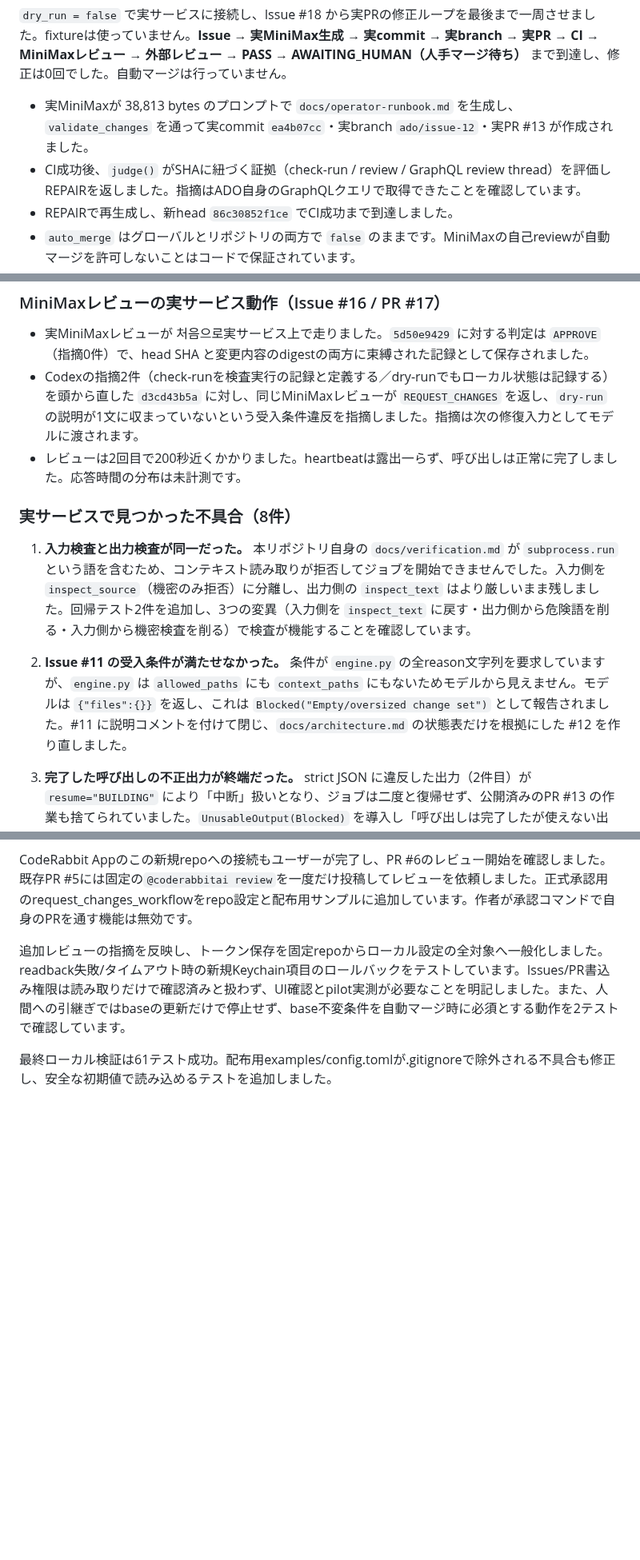
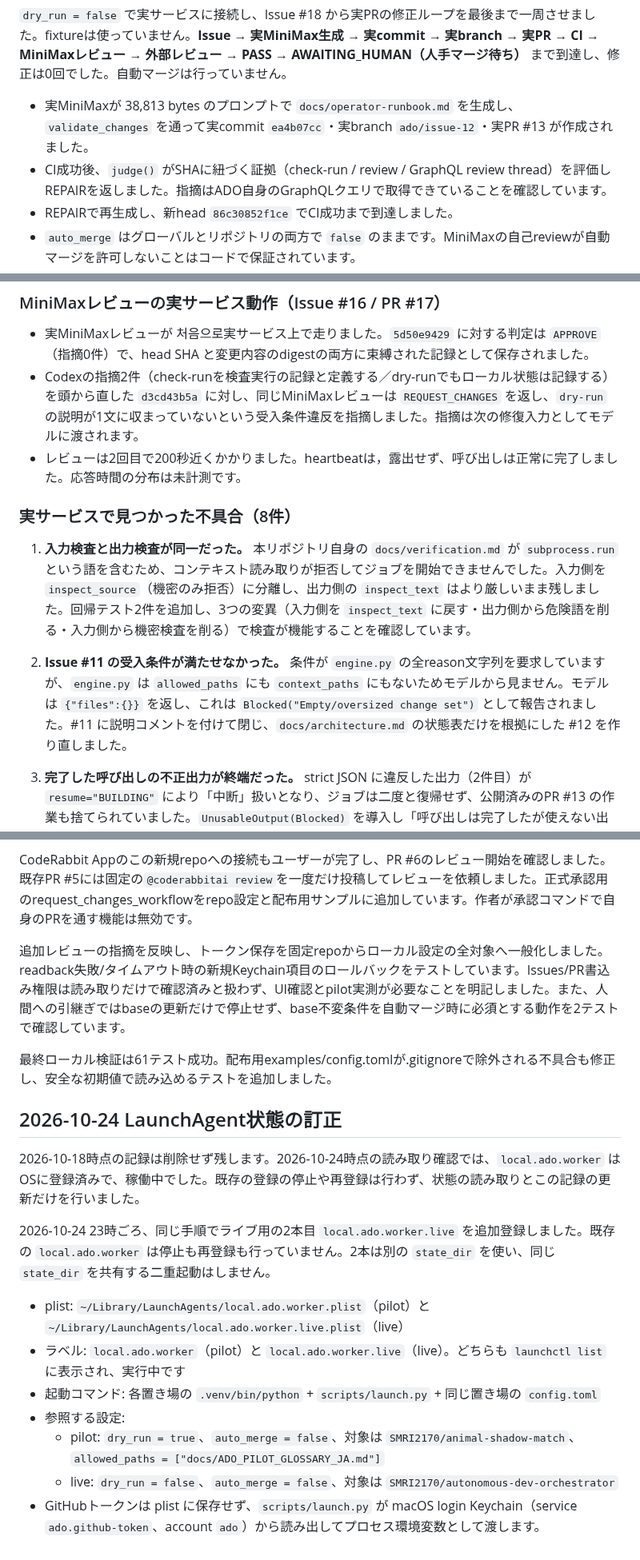
Before and after one commit to SMRI2170/autonomous-dev-orchestrator, a Markdown page: docs/verification.md, 3 parts joined by grey strips. Shown at 80% size. Drawn GitHub-style; blank space fills up the shorter version.

Commit message:
Implement issue #38

```diff
--- a/docs/verification.md
+++ b/docs/verification.md
@@ -7,7 +7,7 @@
 `dry_run = false` で実サービスに接続し、Issue #18 から実PRの修正ループを最後まで一周させました。fixtureは使っていません。**Issue → 実MiniMax生成 → 実commit → 実branch → 実PR → CI → MiniMaxレビュー → 外部レビュー → PASS → AWAITING_HUMAN（人手マージ待ち）** まで到達し、修正は0回でした。自動マージは行っていません。
 
 - 実MiniMaxが 38,813 bytes のプロンプトで `docs/operator-runbook.md` を生成し、`validate_changes` を通って実commit `ea4b07cc`・実branch `ado/issue-12`・実PR #13 が作成されました。
-- CI成功後、`judge()` がSHAに紐づく証拠（check-run / review / GraphQL review thread）を評価しREPAIRを返しました。指摘はADO自身のGraphQLクエリで取得できたことを確認しています。
+- CI成功後、`judge()` がSHAに紐づく証拠（check-run / review / GraphQL review thread）を評価しREPAIRを返しました。指摘はADO自身のGraphQLクエリで取得できていることを確認しています。
 - REPAIRで再生成し、新head `86c30852f1ce` でCI成功まで到達しました。
 - `auto_merge` はグローバルとリポジトリの両方で `false` のままです。MiniMaxの自己reviewが自動マージを許可しないことはコードで保証されています。
 - heartbeatは実MiniMax呼出し中に `worker.json` が48.6秒進み、経過0.1秒でした。
@@ -25,13 +25,13 @@
 ### MiniMaxレビューの実サービス動作（Issue #16 / PR #17）
 
 - 実MiniMaxレビューが 처음으로実サービス上で走りました。`5d50e9429` に対する判定は `APPROVE`（指摘0件）で、head SHA と変更内容のdigestの両方に束縛された記録として保存されました。
-- Codexの指摘2件（check-runを検査実行の記録と定義する／dry-runでもローカル状態は記録する）を頭から直した `d3cd43b5a` に対し、同じMiniMaxレビューが `REQUEST_CHANGES` を返し、`dry-run` の説明が1文に収まっていないという受入条件違反を指摘しました。指摘は次の修復入力としてモデルに渡されます。
-- レビューは2回目で200秒近くかかりました。heartbeatは露出一らず、呼び出しは正常に完了しました。応答時間の分布は未計測です。
+- Codexの指摘2件（check-runを検査実行の記録と定義する／dry-runでもローカル状態は記録する）を頭から直した `d3cd43b5a` に対し、同じMiniMaxレビューは `REQUEST_CHANGES` を返し、`dry-run` の説明が1文に収まっていないという受入条件違反を指摘しました。指摘は次の修復入力としてモデルに渡されます。
+- レビューは2回目で200秒近くかかりました。heartbeatは，露出せず、呼び出しは正常に完了しました。応答時間の分布は未計測です。
 
 ### 実サービスで見つかった不具合（8件）
 
 1. **入力検査と出力検査が同一だった。** 本リポジトリ自身の `docs/verification.md` が `subprocess.run` という語を含むため、コンテキスト読み取りが拒否してジョブを開始できませんでした。入力側を `inspect_source`（機密のみ拒否）に分離し、出力側の `inspect_text` はより厳しいまま残しました。回帰テスト2件を追加し、3つの変異（入力側を `inspect_text` に戻す・出力側から危険語を削る・入力側から機密検査を削る）で検査が機能することを確認しています。
-2. **Issue #11 の受入条件が満たせなかった。** 条件が `engine.py` の全reason文字列を要求していますが、`engine.py` は `allowed_paths` にも `context_paths` にもないためモデルから見えません。モデルは `{"files":{}}` を返し、これは `Blocked("Empty/oversized change set")` として報告されました。#11 に説明コメントを付けて閉じ、`docs/architecture.md` の状態表だけを根拠にした #12 を作り直しました。
+2. **Issue #11 の受入条件が満たせなかった。** 条件が `engine.py` の全reason文字列を要求していますが、`engine.py` は `allowed_paths` にも `context_paths` にもないためモデルから見ません。モデルは `{"files":{}}` を返し、これは `Blocked("Empty/oversized change set")` として報告されました。#11 に説明コメントを付けて閉じ、`docs/architecture.md` の状態表だけを根拠にした #12 を作り直しました。
 3. **完了した呼び出しの不正出力が終端だった。** strict JSON に違反した出力（2件目）が `resume="BUILDING"` により「中断」扱いとなり、ジョブは二度と復帰せず、公開済みのPR #13 の作業も捨てられていました。`UnusableOutput(Blocked)` を導入し「呼び出しは完了したが使えない出力」と「中断」を区別しました。中断は従来どおり再生禁止のまま、完了した出力だけが修復予算を1回消費して自動再試行します。
 4. **出力の再試行でレビュー指摘を落としていた。** 上記3の自動再試行は、理由だけをモデルに渡し、元のレビュー指摘を捨てていました。実ジョブ3で、修正すべき内容をモデルが知らされずに再生成されることを確認しました。指摘を先頭に、拒否理由を末尾に足して渡し直します。
 5. **旧headの指摘が修正入力から消えていた。** `judge()` は未解決スレッドが現在のSHA以外でraisedされていると `unresolved old review thread` としてWAIT扱いだけにし、修復入力には入れていませんでした。実ジョブ3で、Codex/CodeRabbitが最初のheadに付けた指摘がモデルに一度も渡らず、修正が永久に進まないことを確認しました。古い指摘も修復入力に含め、PASSは引き続き人がスレッドを解決するまで出さないようにしました。
@@ -237,3 +237,17 @@ CodeRabbit Appのこの新規repoへの接続もユーザーが完了し、PR #6
 追加レビューの指摘を反映し、トークン保存を固定repoからローカル設定の全対象へ一般化しました。readback失敗/タイムアウト時の新規Keychain項目のロールバックをテストしています。Issues/PR書込み権限は読み取りだけで確認済みと扱わず、UI確認とpilot実測が必要なことを明記しました。また、人間への引継ぎではbaseの更新だけで停止せず、base不変条件を自動マージ時に必須とする動作を2テストで確認しています。
 
 最終ローカル検証は61テスト成功。配布用examples/config.tomlが.gitignoreで除外される不具合も修正し、安全な初期値で読み込めるテストを追加しました。
+
+## 2026-10-24 LaunchAgent状態の訂正
+
+2026-10-18時点の記録は削除せず残します。2026-10-24時点の読み取り確認では、`local.ado.worker` はOSに登録済みで、稼働中でした。既存の登録の停止や再登録は行わず、状態の読み取りとこの記録の更新だけを行いました。
+
+2026-10-24 23時ごろ、同じ手順でライブ用の2本目 `local.ado.worker.live` を追加登録しました。既存の `local.ado.worker` は停止も再登録も行っていません。2本は別の `state_dir` を使い、同じ `state_dir` を共有する二重起動はしません。
+
+- plist: `~/Library/LaunchAgents/local.ado.worker.plist`（pilot）と `~/Library/LaunchAgents/local.ado.worker.live.plist`（live）
+- ラベル: `local.ado.worker`（pilot）と `local.ado.worker.live`（live）。どちらも `launchctl list` に表示され、実行中です
+- 起動コマンド: 各置き場の `.venv/bin/python` + `scripts/launch.py` + 同じ置き場の `config.toml`
+- 参照する設定:
+  - pilot: `dry_run = true`、`auto_merge = false`、対象は `SMRI2170/animal-shadow-match`、`allowed_paths = ["docs/ADO_PILOT_GLOSSARY_JA.md"]`
+  - live: `dry_run = false`、`auto_merge = false`、対象は `SMRI2170/autonomous-dev-orchestrator`
+- GitHubトークンは plist に保存せず、`scripts/launch.py` が macOS login Keychain（service `ado.github-token`、account `ado`）から読み出してプロセス環境変数として渡します。
```
Also changed, not shown: other parts of docs/verification.md (+10 -10 lines).
